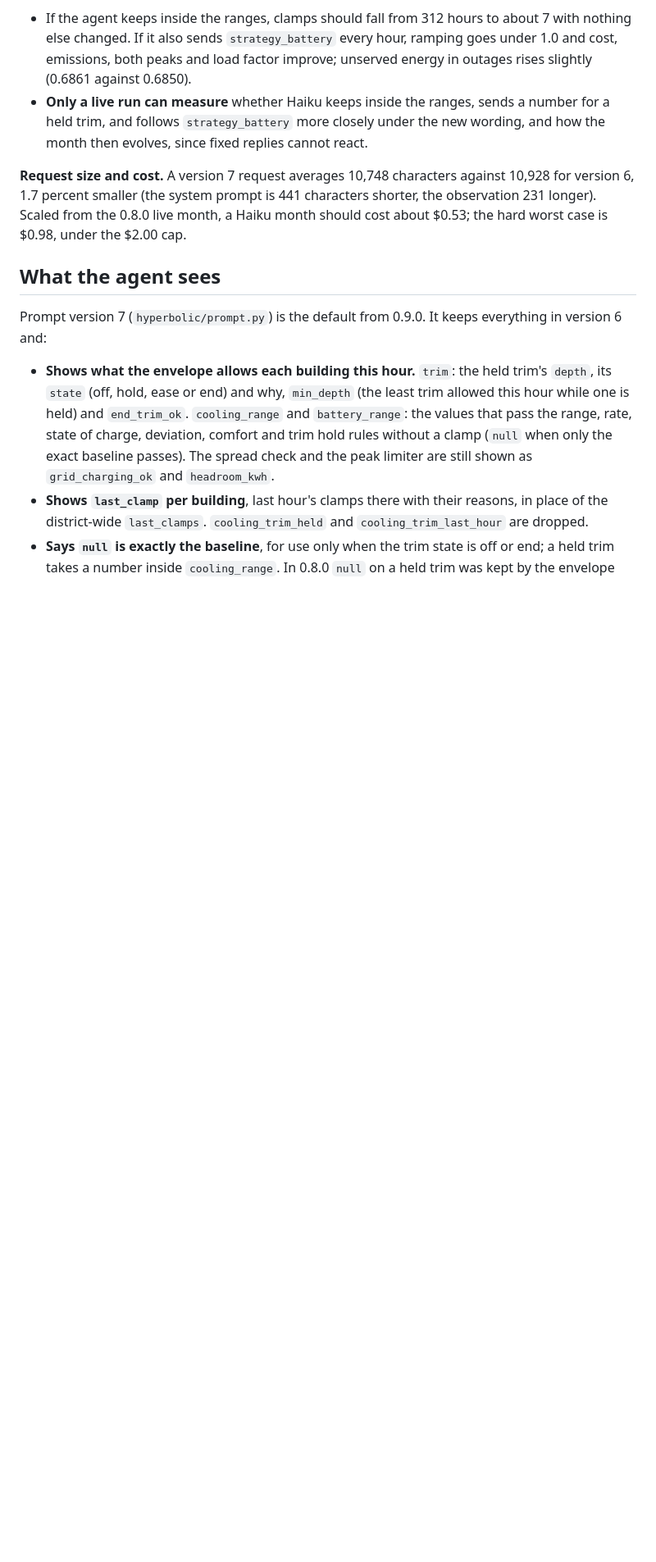
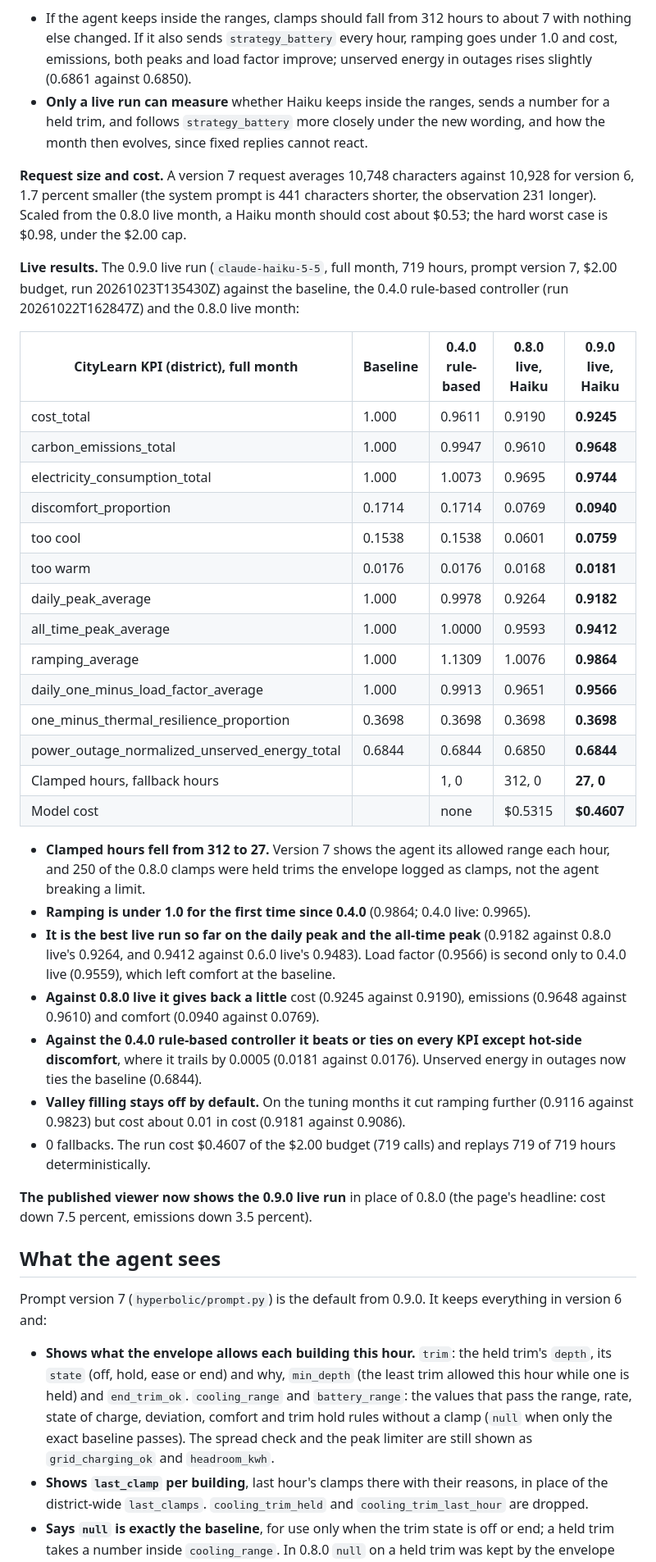
Before and after one commit to AddisonTech/Hyperbolic, a Markdown page: README.md, the part around one of its changes. Shown at 82% size. GitHub-like rendering; blank space fills up the shorter version.

Commit message:
Add 0.9.0 live results to README and CHANGELOG

```diff
--- a/README.md
+++ b/README.md
@@ -394,6 +394,35 @@ On the tuning months (mean of three) the v7 scripted strategy scores cost 0.9086
 - **Only a live run can measure** whether Haiku keeps inside the ranges, sends a number for a held trim, and follows `strategy_battery` more closely under the new wording, and how the month then evolves, since fixed replies cannot react.
 
 **Request size and cost.** A version 7 request averages 10,748 characters against 10,928 for version 6, 1.7 percent smaller (the system prompt is 441 characters shorter, the observation 231 longer). Scaled from the 0.8.0 live month, a Haiku month should cost about $0.53; the hard worst case is $0.98, under the $2.00 cap.
+
+**Live results.** The 0.9.0 live run (`claude-haiku-5-5`, full month, 719 hours, prompt version 7, $2.00 budget, run 20261023T135430Z) against the baseline, the 0.4.0 rule-based controller (run 20261022T162847Z) and the 0.8.0 live month:
+
+| CityLearn KPI (district), full month | Baseline | 0.4.0 rule-based | 0.8.0 live, Haiku | 0.9.0 live, Haiku |
+|---|---|---|---|---|
+| cost_total | 1.000 | 0.9611 | 0.9190 | **0.9245** |
+| carbon_emissions_total | 1.000 | 0.9947 | 0.9610 | **0.9648** |
+| electricity_consumption_total | 1.000 | 1.0073 | 0.9695 | **0.9744** |
+| discomfort_proportion | 0.1714 | 0.1714 | 0.0769 | **0.0940** |
+| too cool | 0.1538 | 0.1538 | 0.0601 | **0.0759** |
+| too warm | 0.0176 | 0.0176 | 0.0168 | **0.0181** |
+| daily_peak_average | 1.000 | 0.9978 | 0.9264 | **0.9182** |
+| all_time_peak_average | 1.000 | 1.0000 | 0.9593 | **0.9412** |
+| ramping_average | 1.000 | 1.1309 | 1.0076 | **0.9864** |
+| daily_one_minus_load_factor_average | 1.000 | 0.9913 | 0.9651 | **0.9566** |
+| one_minus_thermal_resilience_proportion | 0.3698 | 0.3698 | 0.3698 | **0.3698** |
+| power_outage_normalized_unserved_energy_total | 0.6844 | 0.6844 | 0.6850 | **0.6844** |
+| Clamped hours, fallback hours | | 1, 0 | 312, 0 | **27, 0** |
+| Model cost | | none | $0.5315 | **$0.4607** |
+
+- **Clamped hours fell from 312 to 27.** Version 7 shows the agent its allowed range each hour, and 250 of the 0.8.0 clamps were held trims the envelope logged as clamps, not the agent breaking a limit.
+- **Ramping is under 1.0 for the first time since 0.4.0** (0.9864; 0.4.0 live: 0.9965).
+- **It is the best live run so far on the daily peak and the all-time peak** (0.9182 against 0.8.0 live's 0.9264, and 0.9412 against 0.6.0 live's 0.9483). Load factor (0.9566) is second only to 0.4.0 live (0.9559), which left comfort at the baseline.
+- **Against 0.8.0 live it gives back a little** cost (0.9245 against 0.9190), emissions (0.9648 against 0.9610) and comfort (0.0940 against 0.0769).
+- **Against the 0.4.0 rule-based controller it beats or ties on every KPI except hot-side discomfort**, where it trails by 0.0005 (0.0181 against 0.0176). Unserved energy in outages now ties the baseline (0.6844).
+- **Valley filling stays off by default.** On the tuning months it cut ramping further (0.9116 against 0.9823) but cost about 0.01 in cost (0.9181 against 0.9086).
+- 0 fallbacks. The run cost $0.4607 of the $2.00 budget (719 calls) and replays 719 of 719 hours deterministically.
+
+**The published viewer now shows the 0.9.0 live run** in place of 0.8.0 (the page's headline: cost down 7.5 percent, emissions down 3.5 percent).
 
 ## What the agent sees
 
```
Also changed, not shown: other parts of README.md (+3 -3 lines), CHANGELOG.md (+26 -1 lines).
